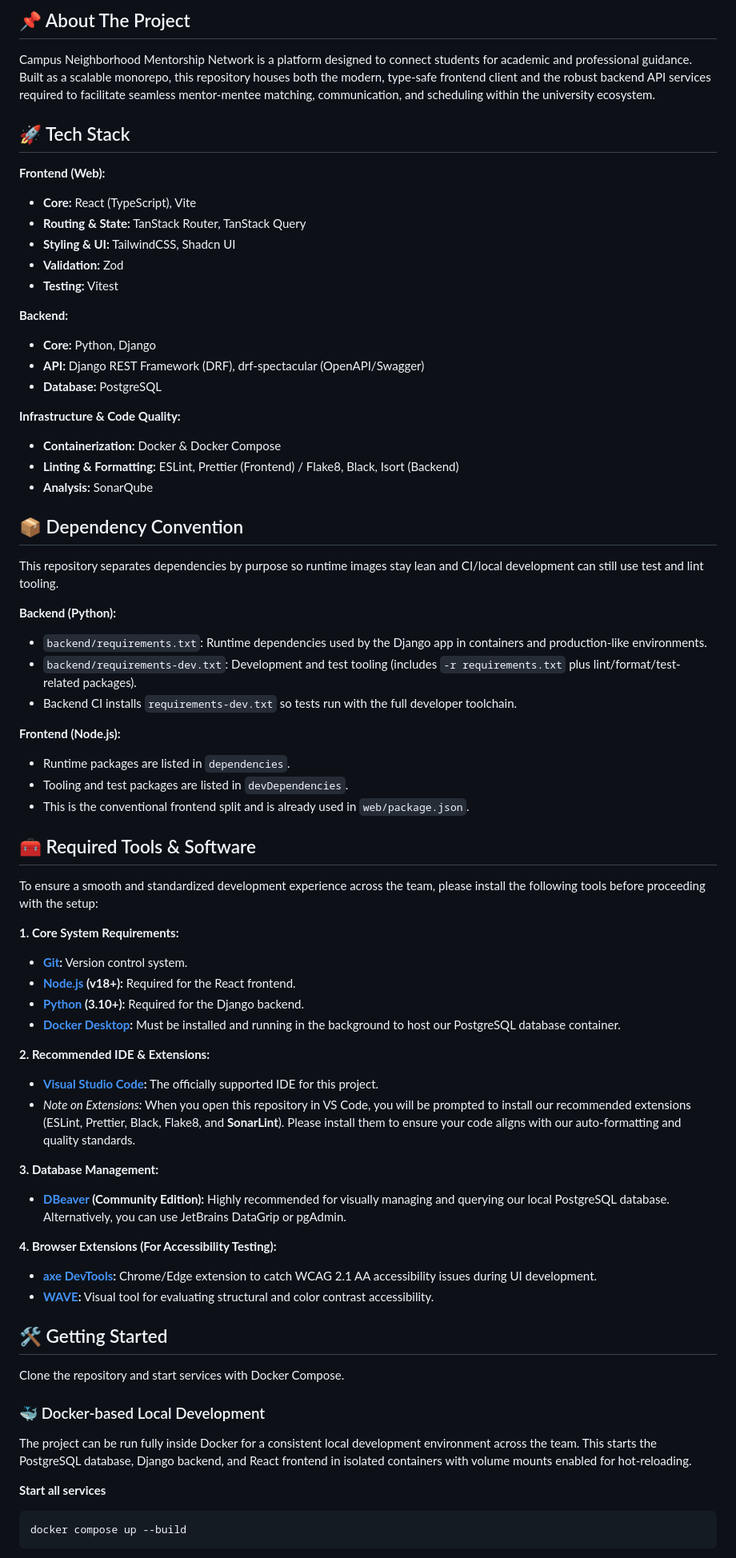
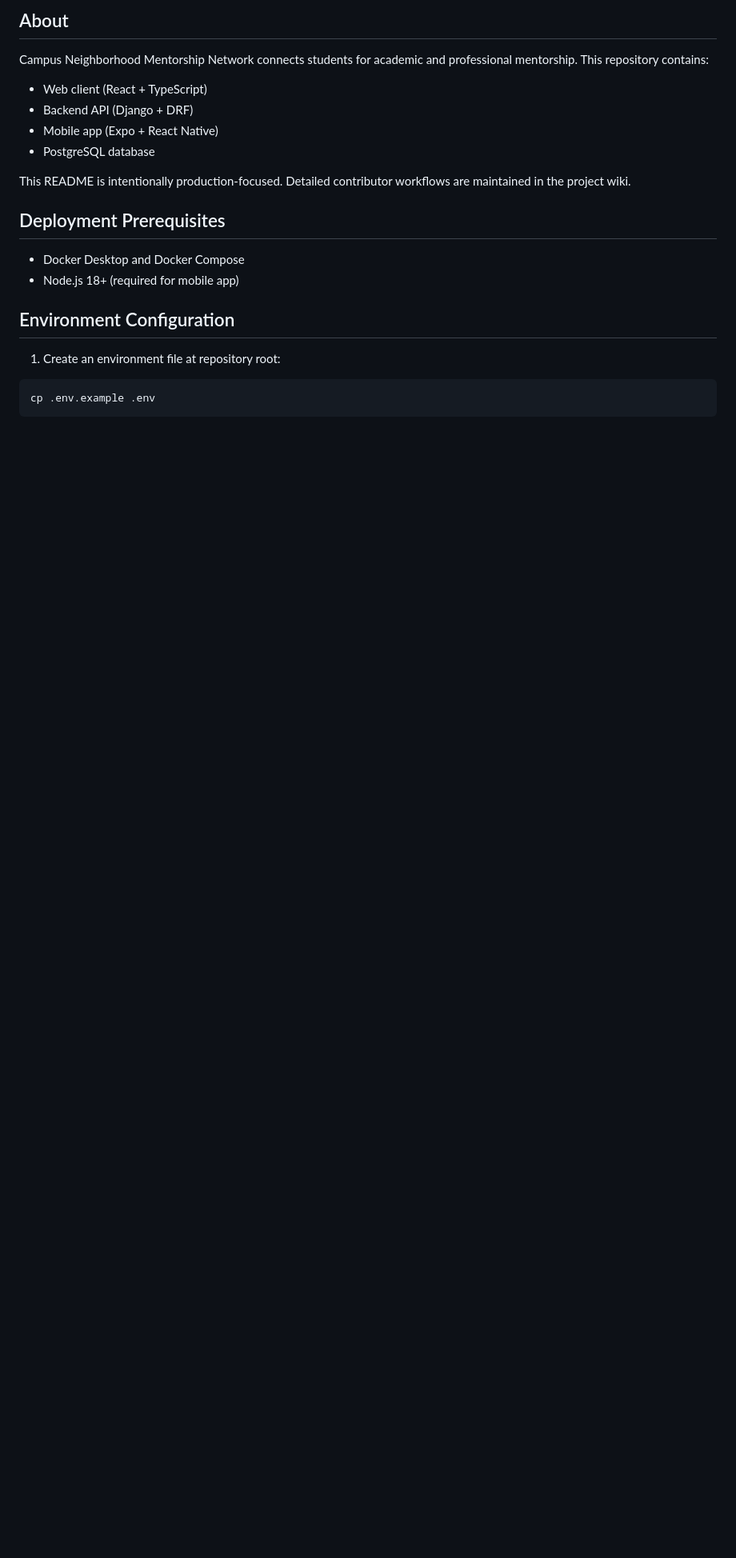
Before and after one commit to bounswe/bounswe2026group5, a Markdown page: README.md, the part around one of its changes. Shown at 80% size. Drawn GitHub-style; blank space fills up the shorter version.

Commit message:
doc(readme): update readme.md

````diff
--- a/README.md
+++ b/README.md
@@ -8,82 +16,25 @@
 
-## 📌 About The Project
+## About
 
-Campus Neighborhood Mentorship Network is a platform designed to connect students for academic and professional guidance. Built as a scalable monorepo, this repository houses both the modern, type-safe frontend client and the robust backend API services required to facilitate seamless mentor-mentee matching, communication, and scheduling within the university ecosystem.
+Campus Neighborhood Mentorship Network connects students for academic and professional mentorship. This repository contains:
 
-## 🚀 Tech Stack
+- Web client (React + TypeScript)
+- Backend API (Django + DRF)
+- Mobile app (Expo + React Native)
+- PostgreSQL database
 
-**Frontend (Web):**
+This README is intentionally production-focused. Detailed contributor workflows are maintained in the project wiki.
 
-- **Core:** React (TypeScript), Vite
-- **Routing & State:** TanStack Router, TanStack Query
-- **Styling & UI:** TailwindCSS, Shadcn UI
-- **Validation:** Zod
-- **Testing:** Vitest
+## Deployment Prerequisites
 
-**Backend:**
+- Docker Desktop and Docker Compose
+- Node.js 18+ (required for mobile app)
 
-- **Core:** Python, Django
-- **API:** Django REST Framework (DRF), drf-spectacular (OpenAPI/Swagger)
-- **Database:** PostgreSQL
+## Environment Configuration
 
-**Infrastructure & Code Quality:**
-
-- **Containerization:** Docker & Docker Compose
-- **Linting & Formatting:** ESLint, Prettier (Frontend) / Flake8, Black, Isort (Backend)
-- **Analysis:** SonarQube
-
-## 📦 Dependency Convention
-
-This repository separates dependencies by purpose so runtime images stay lean and CI/local development can still use test and lint tooling.
-
-**Backend (Python):**
-
-- `backend/requirements.txt`: Runtime dependencies used by the Django app in containers and production-like environments.
-- `backend/requirements-dev.txt`: Development and test tooling (includes `-r requirements.txt` plus lint/format/test-related packages).
-- Backend CI installs `requirements-dev.txt` so tests run with the full developer toolchain.
-
-**Frontend (Node.js):**
-
-- Runtime packages are listed in `dependencies`.
-- Tooling and test packages are listed in `devDependencies`.
-- This is the conventional frontend split and is already used in `web/package.json`.
-
-## 🧰 Required Tools & Software
-
-To ensure a smooth and standardized development experience across the team, please install the following tools before proceeding with the setup:
-
-**1. Core System Requirements:**
-
-- **[Git](https://git-scm.com/):** Version control system.
-- **[Node.js](https://nodejs.org/) (v18+):** Required for the React frontend.
-- **[Python](https://www.python.org/downloads/) (3.10+):** Required for the Django backend.
-- **[Docker Desktop](https://www.docker.com/products/docker-desktop/):** Must be installed and running in the background to host our PostgreSQL database container.
-
-**2. Recommended IDE & Extensions:**
-
-- **[Visual Studio Code](https://code.visualstudio.com/):** The officially supported IDE for this project.
-- _Note on Extensions:_ When you open this repository in VS Code, you will be prompted to install our recommended extensions (ESLint, Prettier, Black, Flake8, and **SonarLint**). Please install them to ensure your code aligns with our auto-formatting and quality standards.
-
-**3. Database Management:**
-
-- **[DBeaver](https://dbeaver.io/) (Community Edition):** Highly recommended for visually managing and querying our local PostgreSQL database. Alternatively, you can use JetBrains DataGrip or pgAdmin.
-
-**4. Browser Extensions (For Accessibility Testing):**
-
-- **[axe DevTools](https://www.deque.com/axe/devtools/):** Chrome/Edge extension to catch WCAG 2.1 AA accessibility issues during UI development.
-- **[WAVE](https://wave.webaim.org/extension/):** Visual tool for evaluating structural and color contrast accessibility.
-
-## 🛠 Getting Started
-
-Clone the repository and start services with Docker Compose.
-
-### 🐳 Docker-based Local Development
-
-The project can be run fully inside Docker for a consistent local development environment across the team. This starts the PostgreSQL database, Django backend, and React frontend in isolated containers with volume mounts enabled for hot-reloading.
-
-**Start all services**
+1. Create an environment file at repository root:
 
 ```bash
-docker compose up --build
+cp .env.example .env
 ```
 
````
Also changed, not shown: other parts of README.md (+118 -128 lines).
